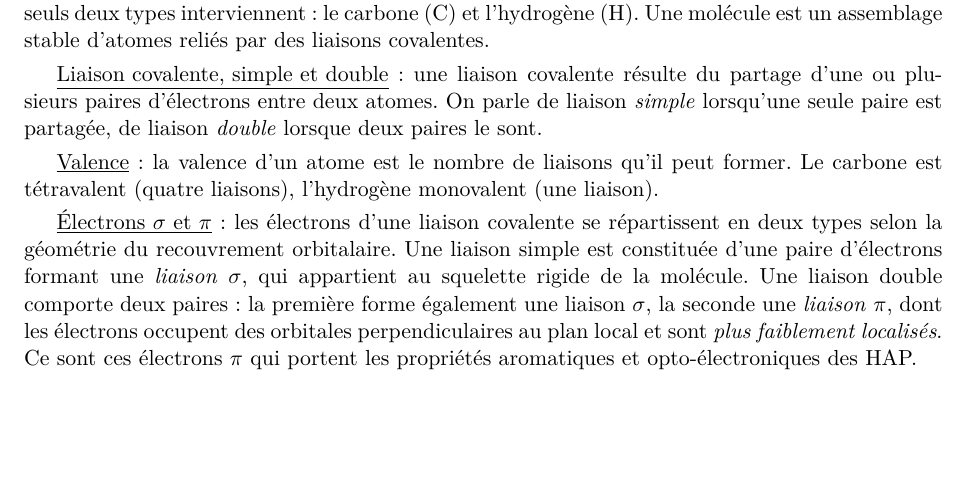
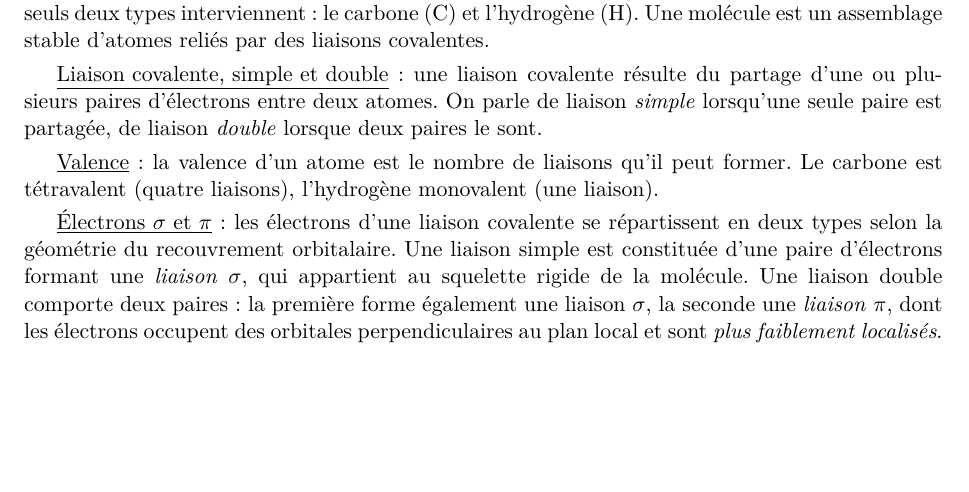
Before and after one commit to Maherisoa-23/Projet_Stage_CSP_M2_IMD, a LaTeX document (doc/memoire.tex): part of page 6 of 35, cut so that both start at the same text. Compiled offline with pdfLaTeX.

Commit message:
before big changes

```diff
--- a/doc/memoire.tex
+++ b/doc/memoire.tex
@@ -375,8 +375,7 @@ squelette rigide de la molécule. Une liaison double comporte deux
 paires : la première forme également une liaison $\sigma$, la seconde
 une \emph{liaison} $\pi$, dont les électrons occupent des orbitales
 perpendiculaires au plan local et sont \emph{plus faiblement
-localisés}. Ce sont ces électrons $\pi$ qui portent les propriétés
-aromatiques et opto-électroniques des HAP.
+localisés}.
 
 \newpage
 
```
